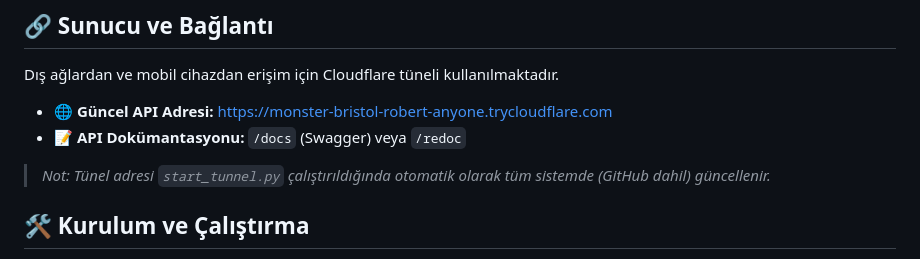
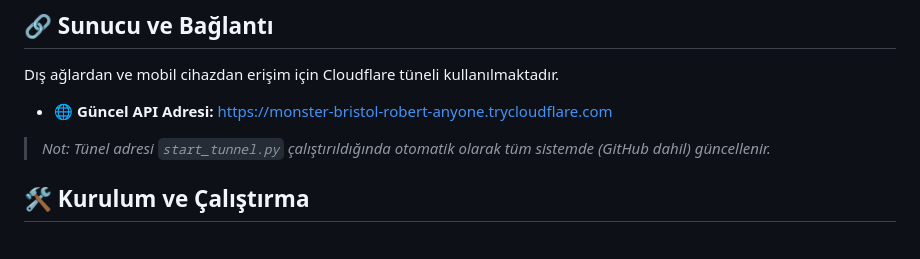
Before and after one commit to Memati8383/Niko-AI, a Markdown page: README.md, the part around the change. Drawn GitHub-style.

```diff
--- a/README.md
+++ b/README.md
@@ -51,7 +51,6 @@ kiro/
 Dış ağlardan ve mobil cihazdan erişim için Cloudflare tüneli kullanılmaktadır.
 
 - 🌐 **Güncel API Adresi:** [https://monster-bristol-robert-anyone.trycloudflare.com](https://monster-bristol-robert-anyone.trycloudflare.com)
-- 📝 **API Dokümantasyonu:** `/docs` (Swagger) veya `/redoc`
 
 > _Not: Tünel adresi `start_tunnel.py` çalıştırıldığında otomatik olarak tüm sistemde (GitHub dahil) güncellenir._
 
```
